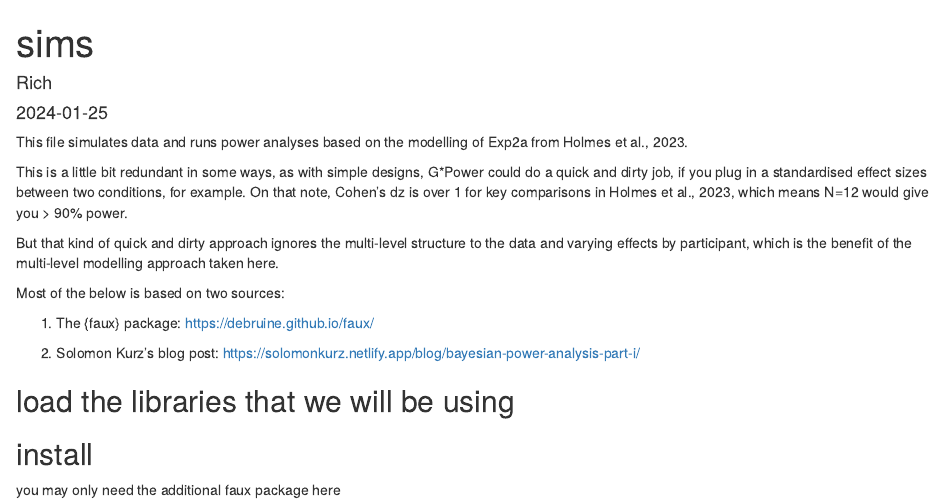
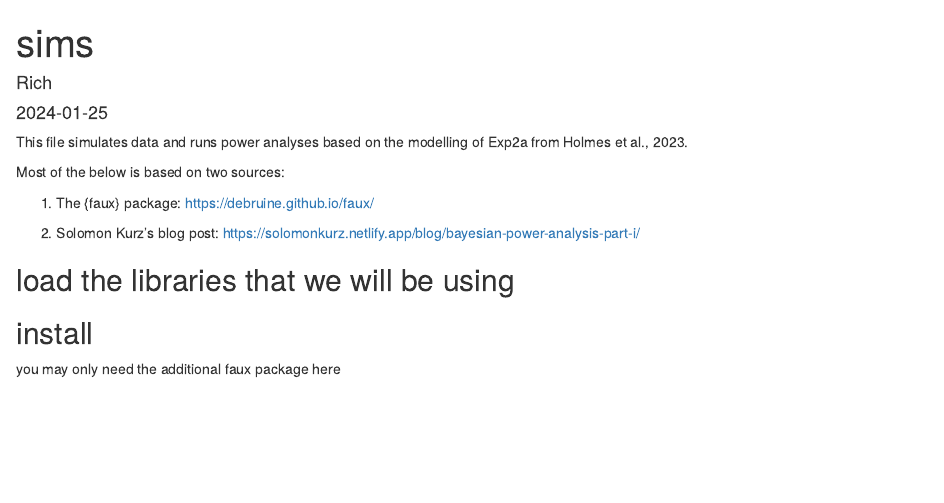
Before and after one commit to rich-ramsey/holmes_2023_exp2a_simulation, an R Markdown document (sims.Rmd): the page in a window 1100 px wide, from its top. Rendered offline with R 4.5, knitr and Pandoc, with nearby package versions.

Commit message:
moved some stuff to the readme file

```diff
--- a/sims.Rmd
+++ b/sims.Rmd
@@ -13,16 +13,6 @@ knitr::opts_chunk$set(echo = TRUE)
 
 This file simulates data and runs power analyses based on the modelling of
 Exp2a from Holmes et al., 2023.
-
-This is a little bit redundant in some ways, as with simple designs, G*Power
-could do a quick and dirty job, if you plug in a standardised effect sizes between
-two conditions, for example. On that note, Cohen's dz is over 1 for key comparisons
-in Holmes et al., 2023, which means N=12 would give you > 90% power.
-
-But that kind of quick and dirty approach ignores the multi-level structure to the
-data and varying effects by participant, which is the benefit of the multi-level
-modelling approach taken here.
-
 
 Most of the below is based on two sources:
 
```
